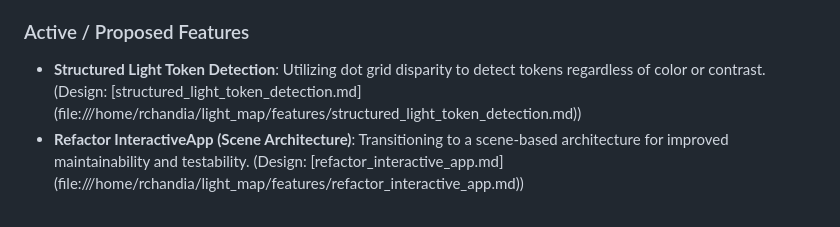
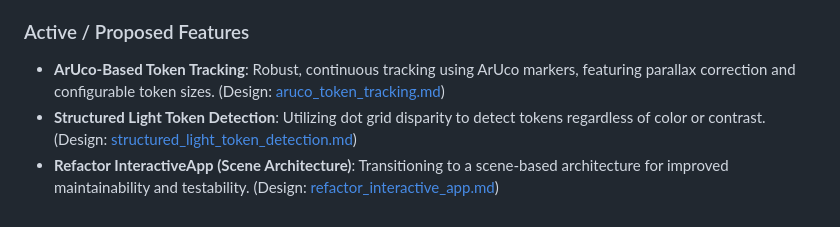
Before and after one commit to regelatwork/light-map, a Markdown page: GEMINI.md, the part around the change. Rendered like a GitHub page.

Commit message:
Add design for ArUco-based token tracking

```diff
--- a/GEMINI.md
+++ b/GEMINI.md
@@ -71,5 +71,6 @@ The goal of Light Map is to create a seamless bridge between physical and digita
 
 ### Active / Proposed Features
 
-- **Structured Light Token Detection**: Utilizing dot grid disparity to detect tokens regardless of color or contrast. (Design: \[structured_light_token_detection.md\](file:///home/rchandia/light_map/features/structured_light_token_detection.md))
-- **Refactor InteractiveApp (Scene Architecture)**: Transitioning to a scene-based architecture for improved maintainability and testability. (Design: \[refactor_interactive_app.md\](file:///home/rchandia/light_map/features/refactor_interactive_app.md))
+- **ArUco-Based Token Tracking**: Robust, continuous tracking using ArUco markers, featuring parallax correction and configurable token sizes. (Design: [aruco_token_tracking.md](file:///home/rchandia/light_map/features/aruco_token_tracking.md))
+- **Structured Light Token Detection**: Utilizing dot grid disparity to detect tokens regardless of color or contrast. (Design: [structured_light_token_detection.md](file:///home/rchandia/light_map/features/structured_light_token_detection.md))
+- **Refactor InteractiveApp (Scene Architecture)**: Transitioning to a scene-based architecture for improved maintainability and testability. (Design: [refactor_interactive_app.md](file:///home/rchandia/light_map/features/refactor_interactive_app.md))
```
Also changed, not shown: features/aruco_token_tracking.md (added, +87 -0 lines).
